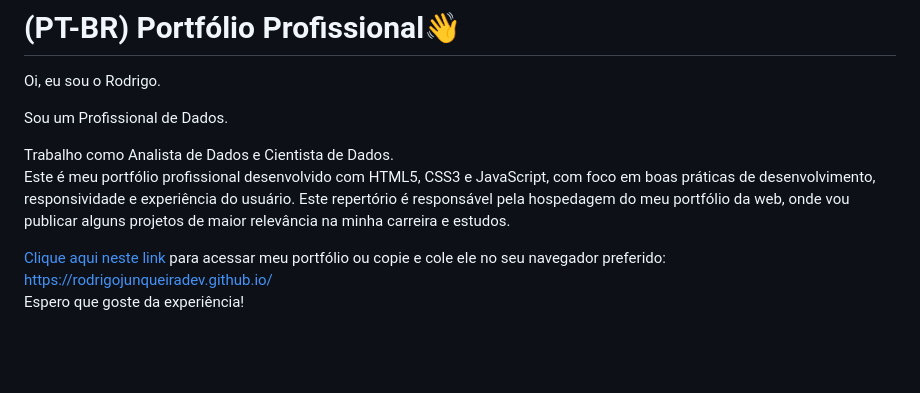
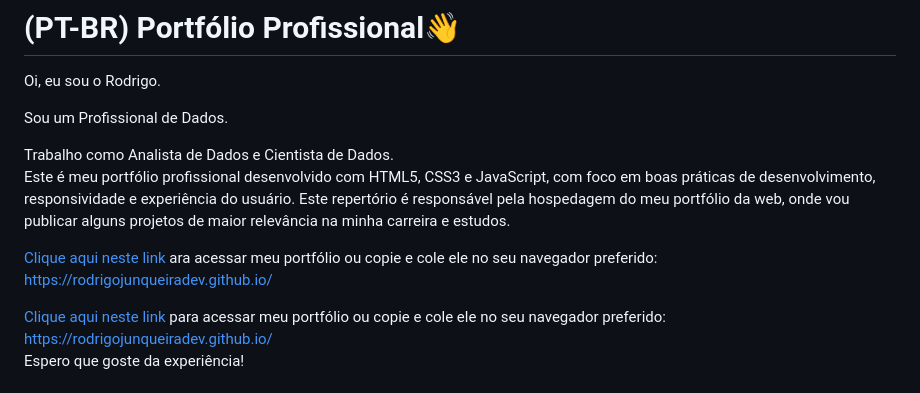
Before and after one commit to rodrigojunqueiradev/rodrigojunqueiradev.github.io, a Markdown page: README.md, the part around the change. Drawn GitHub-style; blank space fills up the shorter version.

```diff
--- a/README.md
+++ b/README.md
@@ -9,6 +9,8 @@ Sou um Profissional de Dados.
 Trabalho como Analista de Dados e Cientista de Dados.
 Este é meu portfólio profissional desenvolvido com HTML5, CSS3 e JavaScript, com foco em boas práticas de desenvolvimento, responsividade e experiência do usuário.
 Este repertório é responsável pela hospedagem do meu portfólio da web, onde vou publicar alguns projetos de maior relevância na minha carreira e estudos.
+
+<a href="https://rodrigojunqueiradev.github.io/" target="_blank">Clique aqui neste link</a> ara acessar meu portfólio ou copie e cole ele no seu navegador preferido: https://rodrigojunqueiradev.github.io/
 
 [Clique aqui neste link](https://rodrigojunqueiradev.github.io/) para acessar meu portfólio ou copie e cole ele no seu navegador preferido: https://rodrigojunqueiradev.github.io/
 Espero que goste da experiência!
```
